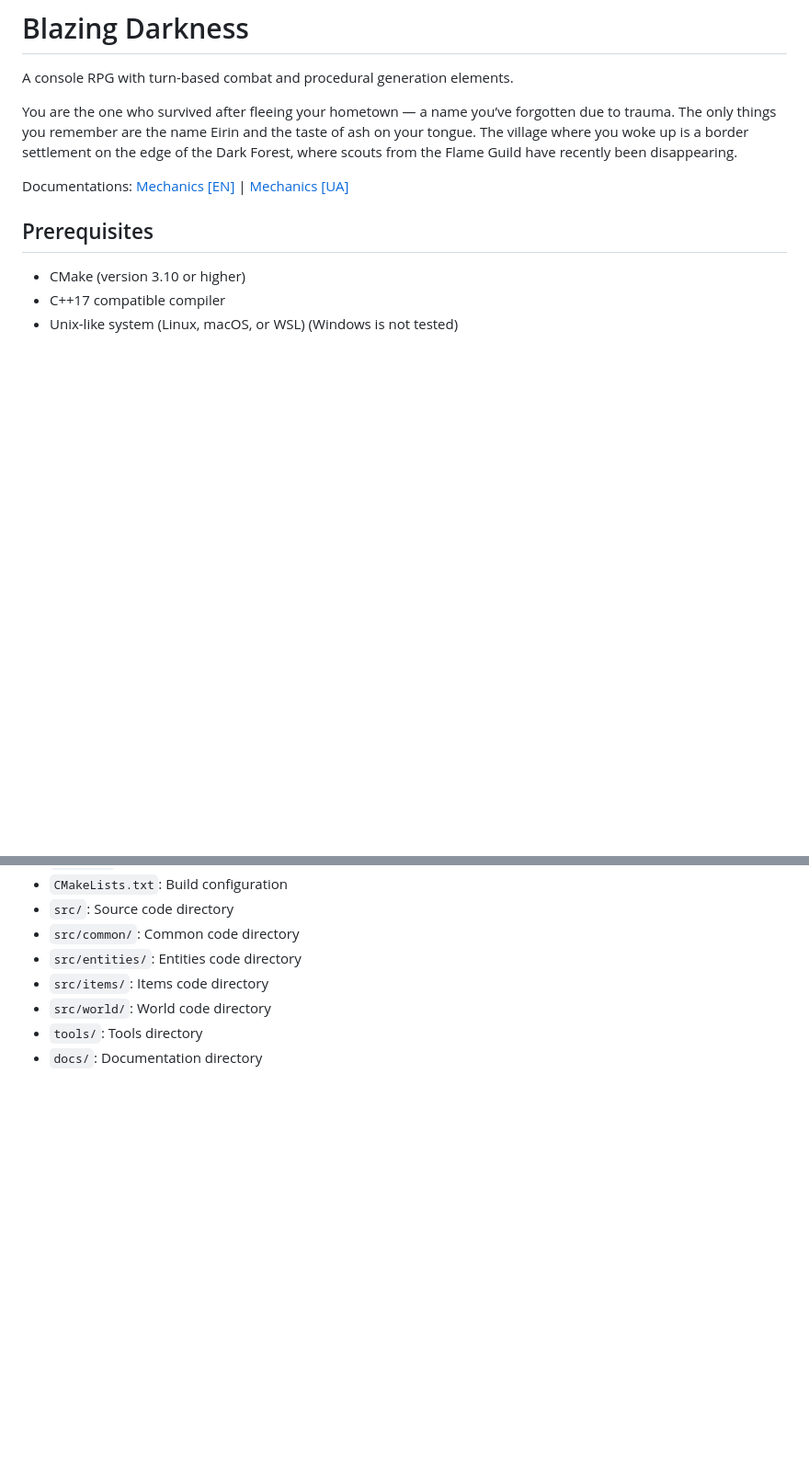
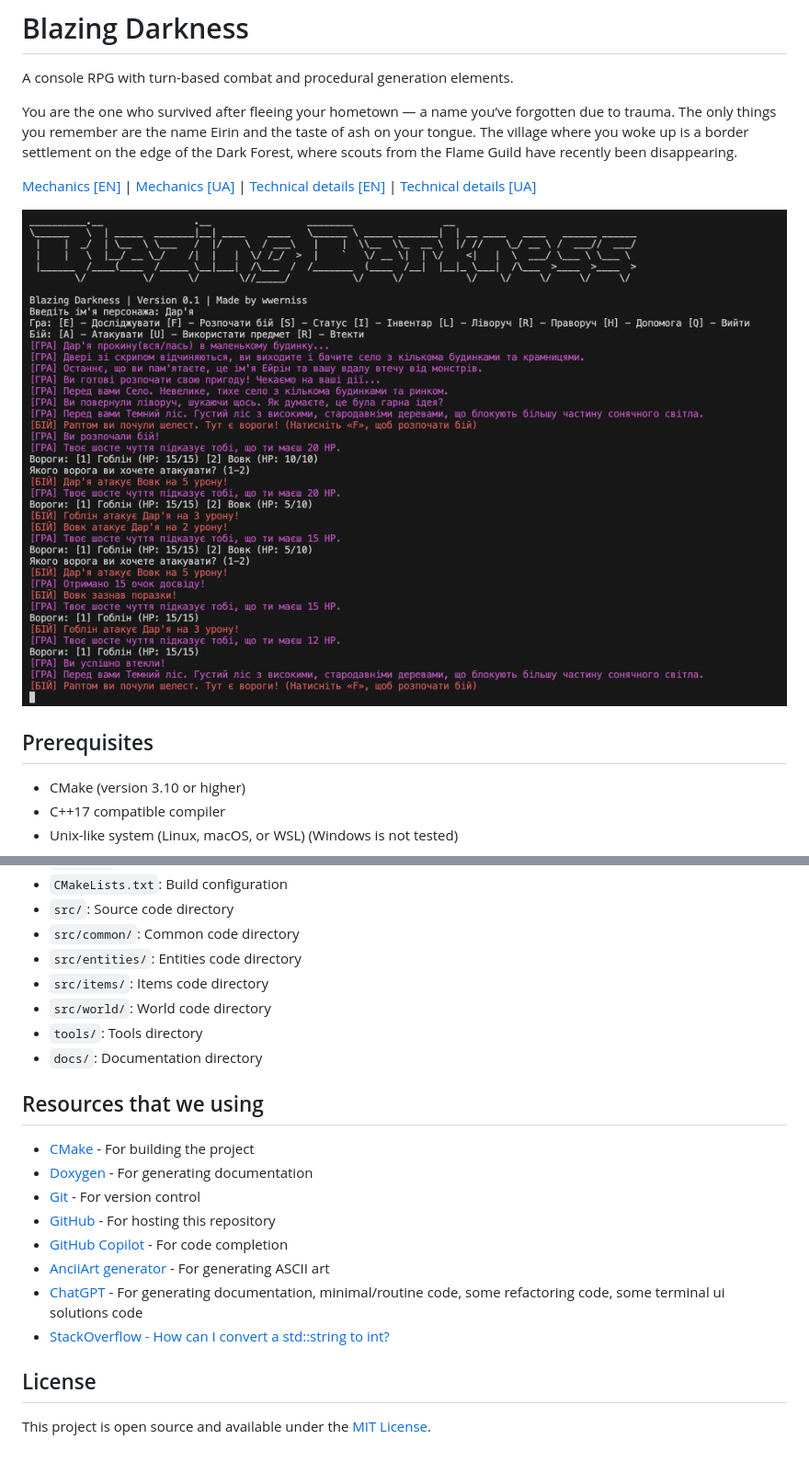
Before and after one commit to wwerniss/blazing-darkness, a Markdown page: README.md, 2 parts joined by grey strips. Shown: that part at 92% size. GitHub-like rendering; pictures changed too: images/preview.png (added); blank space fills up the shorter version.

Commit message:
Docs, HealthPotion, Sleeping, Resources that we using, License

```diff
--- a/README.md
+++ b/README.md
@@ -3,8 +3,10 @@ A console RPG with turn-based combat and procedural generation elements.
 
 You are the one who survived after fleeing your hometown — a name you’ve forgotten due to trauma. The only things you remember are the name Eirin and the taste of ash on your tongue. The village where you woke up is a border settlement on the edge of the Dark Forest, where scouts from the Flame Guild have recently been disappearing.
 
-Documentations:
-[Mechanics [EN]](./docs/mechanics_en.md) | [Mechanics [UA]](./docs/mechanics_ua.md)
+
+[Mechanics [EN]](./docs/mechanics_en.md) | [Mechanics [UA]](./docs/mechanics_ua.md) | [Technical details [EN]](./docs/documentation_en.md) | [Technical details [UA]](./docs/documentation_ua.md)
+
+![Preview screenshot](./images/preview.png)
 
 ## Prerequisites
 
@@ -60,3 +62,18 @@ chmod 777 ./tools/run.sh
 - `src/world/`: World code directory
 - `tools/`: Tools directory
 - `docs/`: Documentation directory
+
+## Resources that we using
+
+- [CMake](https://cmake.org/) - For building the project
+- [Doxygen](https://www.doxygen.nl/) - For generating documentation
+- [Git](https://git-scm.com/) - For version control
+- [GitHub](https://github.com/) - For hosting this repository
+- [GitHub Copilot](https://github.com/features/copilot) - For code completion
+- [AnciiArt generator](https://patorjk.com/software/taag/#p=display&f=Graffiti) - For generating ASCII art
+- [ChatGPT](https://chat.openai.com/) - For generating documentation, minimal/routine code, some refactoring code, some terminal ui solutions code
+- [StackOverflow - How can I convert a std::string to int?](https://stackoverflow.com/questions/7663709/how-can-i-convert-a-stdstring-to-int)
+
+## License
+
+This project is open source and available under the [MIT License](LICENSE).
```
Also changed, not shown: docs/documentation_en.md (added, +165 -0 lines), docs/documentation_ua.md (added, +165 -0 lines), docs/mechanics_en.md (+2 -0 lines), docs/mechanics_ua.md (+2 -0 lines), 13 other files.
